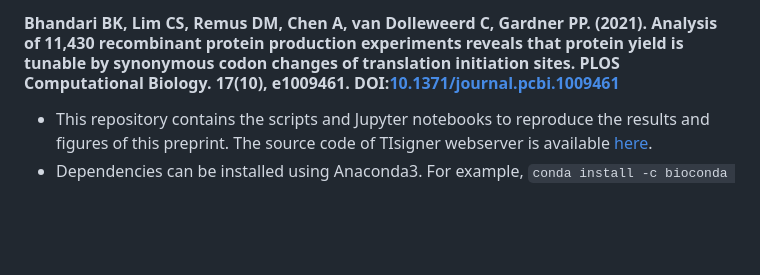
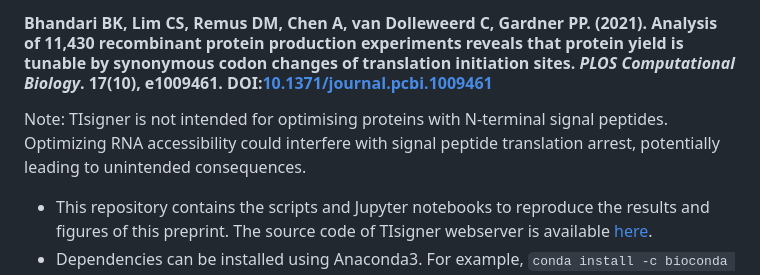
Before and after one commit to Gardner-BinfLab/TIsigner_paper_2019, a Markdown page: README.md, the part around the change. Rendered like a GitHub page; blank space fills up the shorter version.

````diff
--- a/README.md
+++ b/README.md
@@ -1,4 +1,8 @@
-#### Bhandari BK, Lim CS, Remus DM, Chen A, van Dolleweerd C, Gardner PP. (2021). Analysis of 11,430 recombinant protein production experiments reveals that protein yield is tunable by synonymous codon changes of translation initiation sites. PLOS Computational Biology. 17(10), e1009461. DOI:[10.1371/journal.pcbi.1009461](https://doi.org/10.1371/journal.pcbi.1009461)
+#### Bhandari BK, Lim CS, Remus DM, Chen A, van Dolleweerd C, Gardner PP. (2021). Analysis of 11,430 recombinant protein production experiments reveals that protein yield is tunable by synonymous codon changes of translation initiation sites. _PLOS Computational Biology_. 17(10), e1009461. DOI:[10.1371/journal.pcbi.1009461](https://doi.org/10.1371/journal.pcbi.1009461)
+
+Note: TIsigner is not intended for optimising proteins with N-terminal signal peptides. Optimizing RNA accessibility could interfere with signal peptide translation arrest, potentially leading to unintended consequences.
+
+
 - This repository contains the scripts and Jupyter notebooks to reproduce the results and figures of this preprint. The source code of TIsigner webserver is available [here](https://github.com/Gardner-BinfLab/TIsigner).
 - Dependencies can be installed using Anaconda3. For example,
 ```conda install -c bioconda viennarna```. ViennaRNA can also be installed according to the instructions [here](https://www.tbi.univie.ac.at/RNA/documentation.html#install).
````
